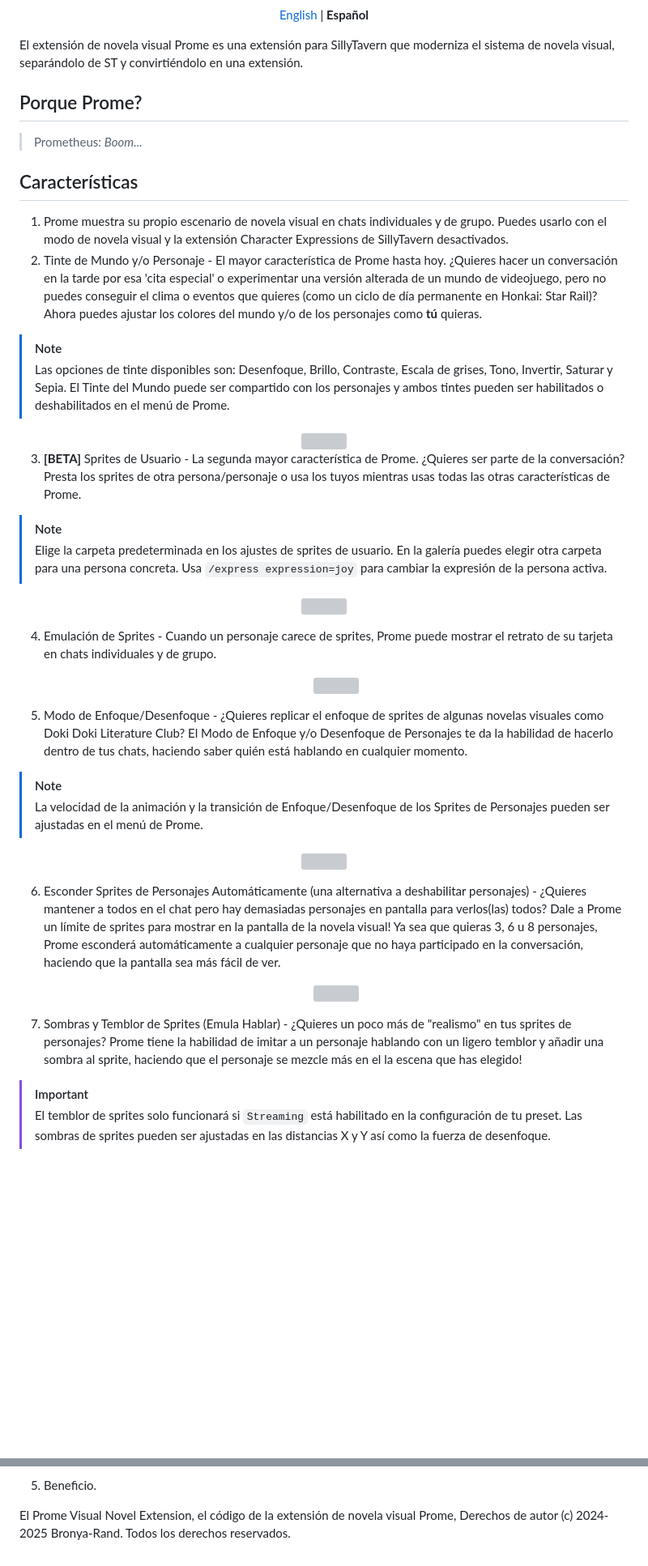
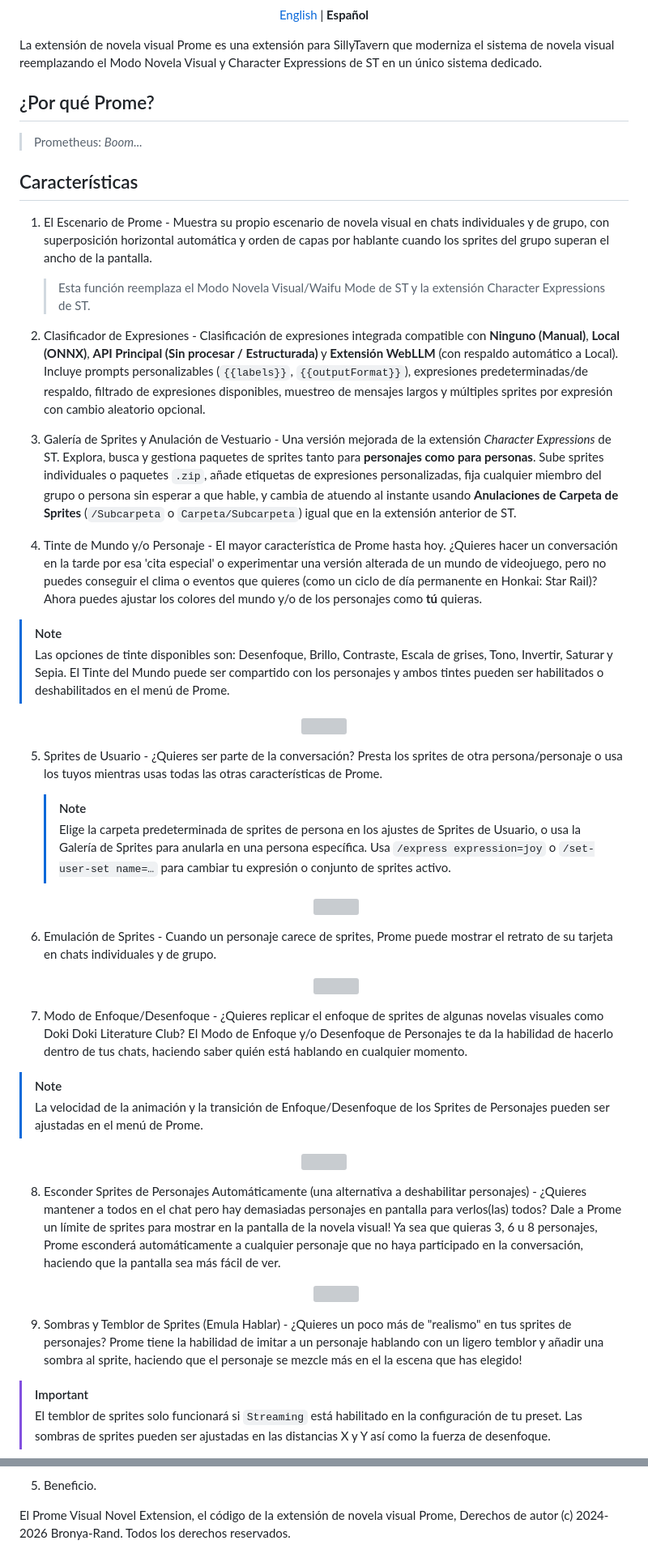
Before and after one commit to Bronya-Rand/Prome-VN-Extension, a Markdown page: .github/README-es.md, 2 parts joined by grey strips. Shown at 81% size. GitHub-like rendering; blank space fills up the shorter version; grey boxes are pictures that could not be loaded.

```diff
--- a/.github/README-es.md
+++ b/.github/README-es.md
@@ -8,16 +8,20 @@
 
 </div>
 
-El extensión de novela visual Prome es una extensión para SillyTavern que moderniza el sistema de novela visual, separándolo de ST y convirtiéndolo en una extensión.
+La extensión de novela visual Prome es una extensión para SillyTavern que moderniza el sistema de novela visual reemplazando el Modo Novela Visual y Character Expressions de ST en un único sistema dedicado.
 
-## Porque Prome?
+## ¿Por qué Prome?
 
 > Prometheus: _Boom..._
 
 ## Características
 
-1. Prome muestra su propio escenario de novela visual en chats individuales y de grupo. Puedes usarlo con el modo de novela visual y la extensión Character Expressions de SillyTavern desactivados.
-2. Tinte de Mundo y/o Personaje - El mayor característica de Prome hasta hoy. ¿Quieres hacer un conversación en la tarde por esa 'cita especial' o experimentar una versión alterada de un mundo de videojuego, pero no puedes conseguir el clima o eventos que quieres (como un ciclo de día permanente en Honkai: Star Rail)? Ahora puedes ajustar los colores del mundo y/o de los personajes como **tú** quieras.
+1. El Escenario de Prome - Muestra su propio escenario de novela visual en chats individuales y de grupo, con superposición horizontal automática y orden de capas por hablante cuando los sprites del grupo superan el ancho de la pantalla.
+   > Esta función reemplaza el Modo Novela Visual/Waifu Mode de ST y la extensión Character Expressions de ST.
+
+2. Clasificador de Expresiones - Clasificación de expresiones integrada compatible con **Ninguno (Manual)**, **Local (ONNX)**, **API Principal (Sin procesar / Estructurada)** y **Extensión WebLLM** (con respaldo automático a Local). Incluye prompts personalizables (`{{labels}}`, `{{outputFormat}}`), expresiones predeterminadas/de respaldo, filtrado de expresiones disponibles, muestreo de mensajes largos y múltiples sprites por expresión con cambio aleatorio opcional.
+3. Galería de Sprites y Anulación de Vestuario - Una versión mejorada de la extensión _Character Expressions_ de ST. Explora, busca y gestiona paquetes de sprites tanto para **personajes como para personas**. Sube sprites individuales o paquetes `.zip`, añade etiquetas de expresiones personalizadas, fija cualquier miembro del grupo o persona sin esperar a que hable, y cambia de atuendo al instante usando **Anulaciones de Carpeta de Sprites** (`/Subcarpeta` o `Carpeta/Subcarpeta`) igual que en la extensión anterior de ST.
+4. Tinte de Mundo y/o Personaje - El mayor característica de Prome hasta hoy. ¿Quieres hacer un conversación en la tarde por esa 'cita especial' o experimentar una versión alterada de un mundo de videojuego, pero no puedes conseguir el clima o eventos que quieres (como un ciclo de día permanente en Honkai: Star Rail)? Ahora puedes ajustar los colores del mundo y/o de los personajes como **tú** quieras.
 
 > [!NOTE]
 > Las opciones de tinte disponibles son: Desenfoque, Brillo, Contraste, Escala de grises, Tono, Invertir, Saturar y Sepia. El Tinte del Mundo puede ser compartido con los personajes y ambos tintes pueden ser habilitados o deshabilitados en el menú de Prome.
@@ -26,22 +30,22 @@ El extensión de novela visual Prome es una extensión para SillyTavern que mode
       <img src="./world-tint.png">
    </center>
 
-3. **[BETA]** Sprites de Usuario - La segunda mayor característica de Prome. ¿Quieres ser parte de la conversación? Presta los sprites de otra persona/personaje o usa los tuyos mientras usas todas las otras características de Prome.
+5. Sprites de Usuario - ¿Quieres ser parte de la conversación? Presta los sprites de otra persona/personaje o usa los tuyos mientras usas todas las otras características de Prome.
 
-> [!NOTE]
-> Elige la carpeta predeterminada en los ajustes de sprites de usuario. En la galería puedes elegir otra carpeta para una persona concreta. Usa `/express expression=joy` para cambiar la expresión de la persona activa.
+   > [!NOTE]
+   > Elige la carpeta predeterminada de sprites de persona en los ajustes de Sprites de Usuario, o usa la Galería de Sprites para anularla en una persona específica. Usa `/express expression=joy` o `/set-user-set name=…` para cambiar tu expresión o conjunto de sprites activo.
 
    <center>
       <img src="./user-sprite.png">
    </center>
 
-4. Emulación de Sprites - Cuando un personaje carece de sprites, Prome puede mostrar el retrato de su tarjeta en chats individuales y de grupo.
+6. Emulación de Sprites - Cuando un personaje carece de sprites, Prome puede mostrar el retrato de su tarjeta en chats individuales y de grupo.
 
    <center>
     <img src="./card-emulation.png"/>
    </center>
 
-5. Modo de Enfoque/Desenfoque - ¿Quieres replicar el enfoque de sprites de algunas novelas visuales como Doki Doki Literature Club? El Modo de Enfoque y/o Desenfoque de Personajes te da la habilidad de hacerlo dentro de tus chats, haciendo saber quién está hablando en cualquier momento.
+7. Modo de Enfoque/Desenfoque - ¿Quieres replicar el enfoque de sprites de algunas novelas visuales como Doki Doki Literature Club? El Modo de Enfoque y/o Desenfoque de Personajes te da la habilidad de hacerlo dentro de tus chats, haciendo saber quién está hablando en cualquier momento.
 
 > [!NOTE]
 > La velocidad de la animación y la transición de Enfoque/Desenfoque de los Sprites de Personajes pueden ser ajustadas en el menú de Prome.
@@ -50,13 +54,13 @@ El extensión de novela visual Prome es una extensión para SillyTavern que mode
     <img src="./defocus.png"/>
    </center>
 
-6. Esconder Sprites de Personajes Automáticamente (una alternativa a deshabilitar personajes) - ¿Quieres mantener a todos en el chat pero hay demasiadas personajes en pantalla para verlos(las) todos? Dale a Prome un límite de sprites para mostrar en la pantalla de la novela visual! Ya sea que quieras 3, 6 u 8 personajes, Prome esconderá automáticamente a cualquier personaje que no haya participado en la conversación, haciendo que la pantalla sea más fácil de ver.
+8. Esconder Sprites de Personajes Automáticamente (una alternativa a deshabilitar personajes) - ¿Quieres mantener a todos en el chat pero hay demasiadas personajes en pantalla para verlos(las) todos? Dale a Prome un límite de sprites para mostrar en la pantalla de la novela visual! Ya sea que quieras 3, 6 u 8 personajes, Prome esconderá automáticamente a cualquier personaje que no haya participado en la conversación, haciendo que la pantalla sea más fácil de ver.
 
    <center>
     <img src="./auto-hide.png">
    </center>
 
-7. Sombras y Temblor de Sprites (Emula Hablar) - ¿Quieres un poco más de "realismo" en tus sprites de personajes? Prome tiene la habilidad de imitar a un personaje hablando con un ligero temblor y añadir una sombra al sprite, haciendo que el personaje se mezcle más en el la escena que has elegido!
+9. Sombras y Temblor de Sprites (Emula Hablar) - ¿Quieres un poco más de "realismo" en tus sprites de personajes? Prome tiene la habilidad de imitar a un personaje hablando con un ligero temblor y añadir una sombra al sprite, haciendo que el personaje se mezcle más en el la escena que has elegido!
 
 > [!IMPORTANT]
 > El temblor de sprites solo funcionará si `Streaming` está habilitado en la configuración de tu preset. Las sombras de sprites pueden ser ajustadas en las distancias X y Y así como la fuerza de desenfoque.
@@ -169,7 +164,7 @@ Prome tiene dos ramas para elegir:
    > Si ya tienes el Modo Novela Visual activado, puedes omitir este paso.
 5. Beneficio.
 
-El Prome Visual Novel Extension, el código de la extensión de novela visual Prome, Derechos de autor (c) 2024-2025 Bronya-Rand. Todos los derechos reservados.
+El Prome Visual Novel Extension, el código de la extensión de novela visual Prome, Derechos de autor (c) 2024-2026 Bronya-Rand. Todos los derechos reservados.
 
 <!-- LINK GROUP -->
 [cover]: ./prome-open-graph.jpg
```
Also changed, not shown: other parts of .github/README-es.md (+20 -29 lines), .github/README.md (+36 -39 lines), .github/settings.png, 3 other files.
